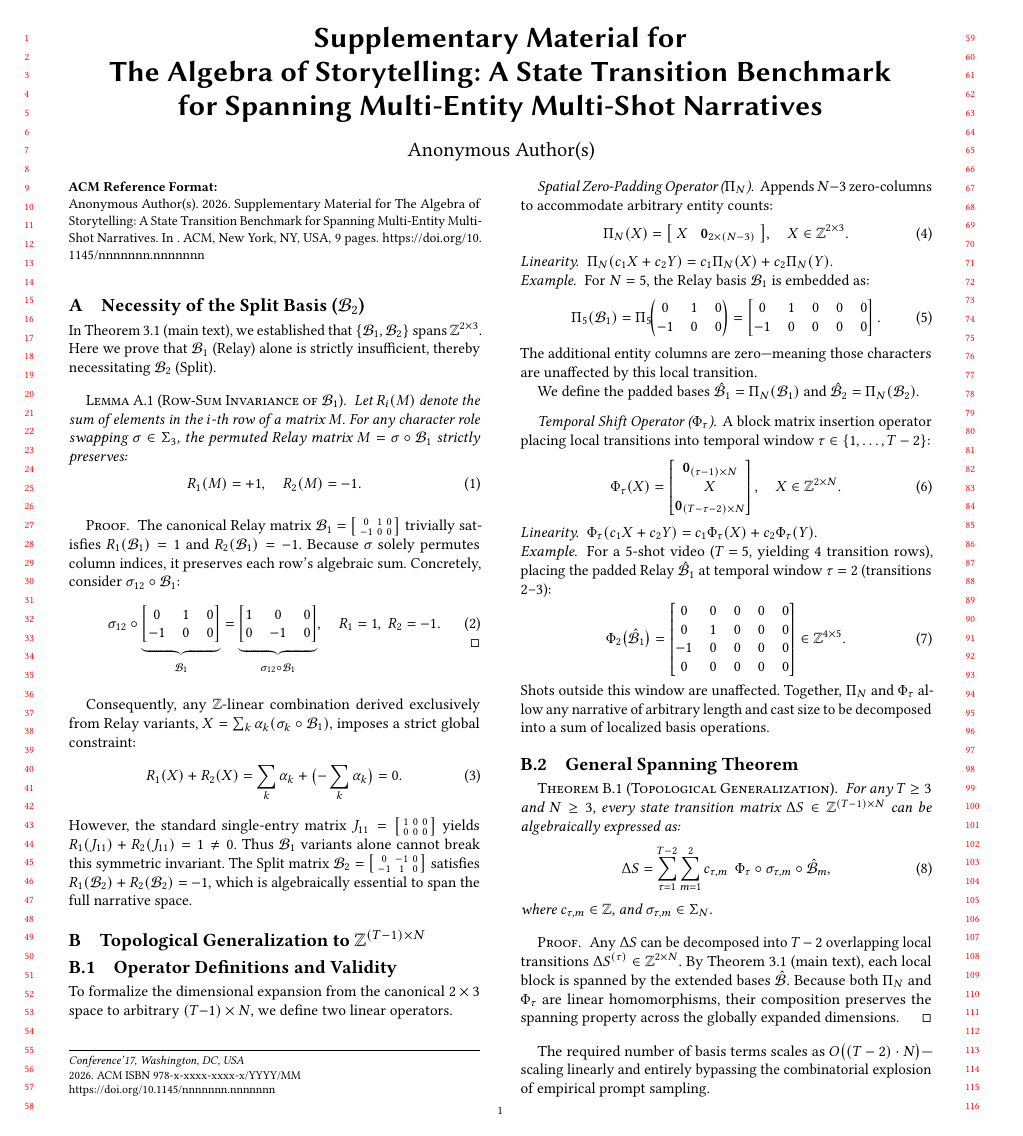
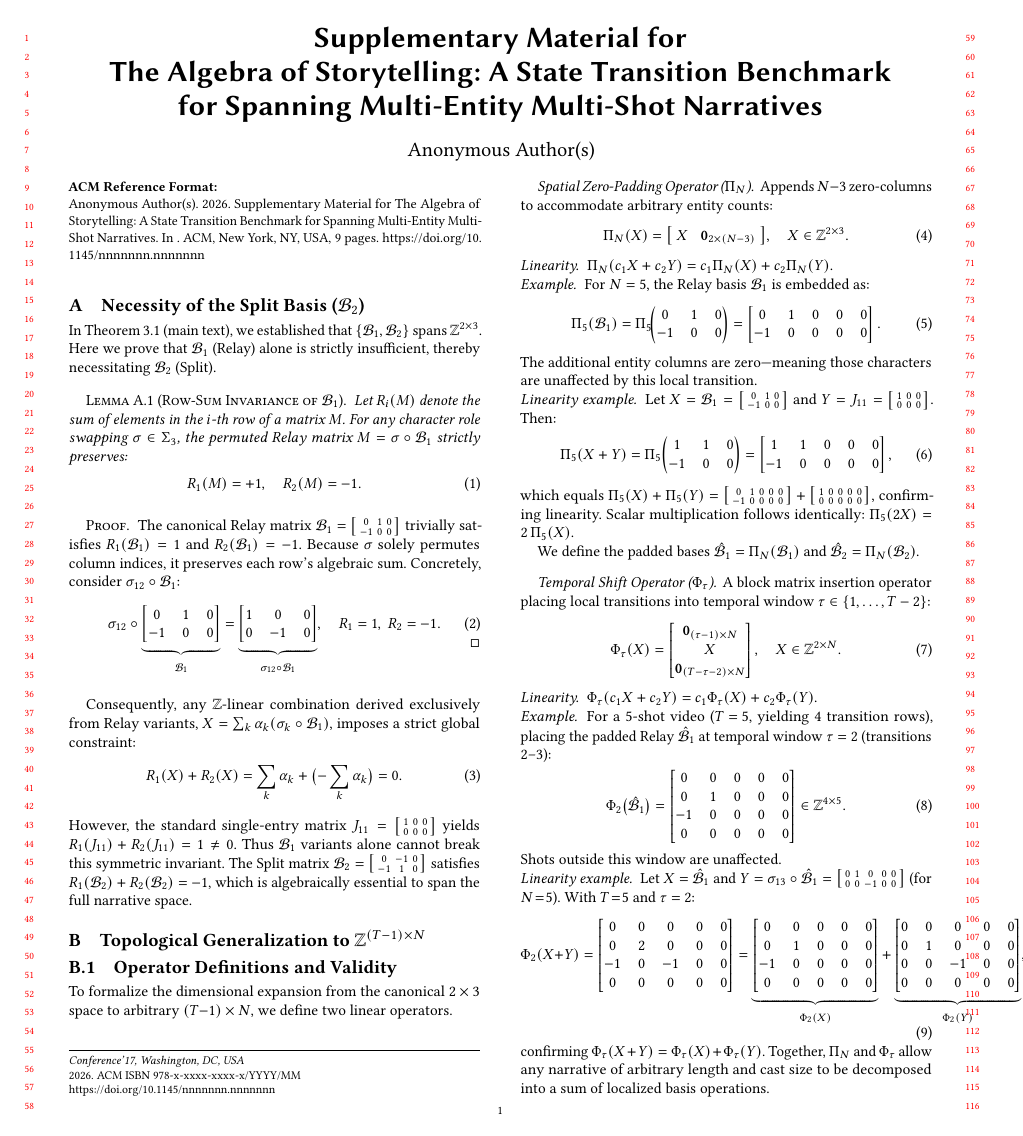
Before and after one commit to merrybabyxmas-paper/PAPER_DIAGONAL-Density-Normalized-Cross-Modal-Alignment-for-Multi-Shot-Video-Narrative-Evaluation, a LaTeX paper (supplementary.tex): page 1 of 9. Compiled offline with pdfLaTeX.

Commit message:
Add linearity verification examples for Π_N and Φ_τ operators
- Π_5: shows Π(X+Y) = Π(X) + Π(Y) with B1 and J11
- Φ_2: shows Φ(X+Y) = Φ(X) + Φ(Y) with B1 and σ13∘B1

Co-Authored-By: Claude Opus 4.6 (1M context) <noreply@anthropic.com>

```diff
--- a/supplementary.tex
+++ b/supplementary.tex
@@ -92,6 +92,12 @@ Appends $N-3$ zero-columns to accommodate arbitrary entity counts:
 \end{equation}
 The additional entity columns are zero---meaning those characters are unaffected by this local transition.
 
+\noindent\emph{Linearity example.}\; Let $X = \calB_1 = \bigl[\begin{smallmatrix} 0 & 1 & 0 \\ -1 & 0 & 0 \end{smallmatrix}\bigr]$ and $Y = J_{11} = \bigl[\begin{smallmatrix} 1 & 0 & 0 \\ 0 & 0 & 0 \end{smallmatrix}\bigr]$. Then:
+\begin{equation}
+\Pi_5(X + Y) = \Pi_5\!\begin{pmatrix} 1 & 1 & 0 \\ -1 & 0 & 0 \end{pmatrix} = \begin{bmatrix} 1 & 1 & 0 & 0 & 0 \\ -1 & 0 & 0 & 0 & 0 \end{bmatrix},
+\end{equation}
+which equals $\Pi_5(X) + \Pi_5(Y) = \bigl[\begin{smallmatrix} 0 & 1 & 0 & 0 & 0 \\ -1 & 0 & 0 & 0 & 0 \end{smallmatrix}\bigr] + \bigl[\begin{smallmatrix} 1 & 0 & 0 & 0 & 0 \\ 0 & 0 & 0 & 0 & 0 \end{smallmatrix}\bigr]$, confirming linearity. Scalar multiplication follows identically: $\Pi_5(2X) = 2\,\Pi_5(X)$.
+
 We define the padded bases $\hat{\calB}_1 = \Pi_N(\calB_1)$ and $\hat{\calB}_2 = \Pi_N(\calB_2)$.
 
 \paragraph{Temporal Shift Operator ($\Phi_\tau$).}
@@ -110,7 +116,28 @@ A block matrix insertion operator placing local transitions into temporal window
 0 & 0 & 0 & 0 & 0
 \end{bmatrix} \in \mathbb{Z}^{4 \times 5}.
 \end{equation}
-Shots outside this window are unaffected. Together, $\Pi_N$ and $\Phi_\tau$ allow any narrative of arbitrary length and cast size to be decomposed into a sum of localized basis operations.
+Shots outside this window are unaffected.
+
+\noindent\emph{Linearity example.}\; Let $X = \hat{\calB}_1$ and $Y = \sigma_{13} \circ \hat{\calB}_1 = \bigl[\begin{smallmatrix} 0 & 1 & 0 & 0 & 0 \\ 0 & 0 & -1 & 0 & 0 \end{smallmatrix}\bigr]$ (for $N\!=\!5$). With $T\!=\!5$ and $\tau = 2$:
+\begin{equation}
+\Phi_2(X + Y) = \begin{bmatrix}
+0 & 0 & 0 & 0 & 0 \\
+0 & 2 & 0 & 0 & 0 \\
+-1 & 0 & -1 & 0 & 0 \\
+0 & 0 & 0 & 0 & 0
+\end{bmatrix} = \underbrace{\begin{bmatrix}
+0 & 0 & 0 & 0 & 0 \\
+0 & 1 & 0 & 0 & 0 \\
+-1 & 0 & 0 & 0 & 0 \\
+0 & 0 & 0 & 0 & 0
+\end{bmatrix}}_{\Phi_2(X)} + \underbrace{\begin{bmatrix}
+0 & 0 & 0 & 0 & 0 \\
+0 & 1 & 0 & 0 & 0 \\
+0 & 0 & -1 & 0 & 0 \\
+0 & 0 & 0 & 0 & 0
+\end{bmatrix}}_{\Phi_2(Y)},
+\end{equation}
+confirming $\Phi_\tau(X + Y) = \Phi_\tau(X) + \Phi_\tau(Y)$. Together, $\Pi_N$ and $\Phi_\tau$ allow any narrative of arbitrary length and cast size to be decomposed into a sum of localized basis operations.
 
 \subsection{General Spanning Theorem}
 
```
